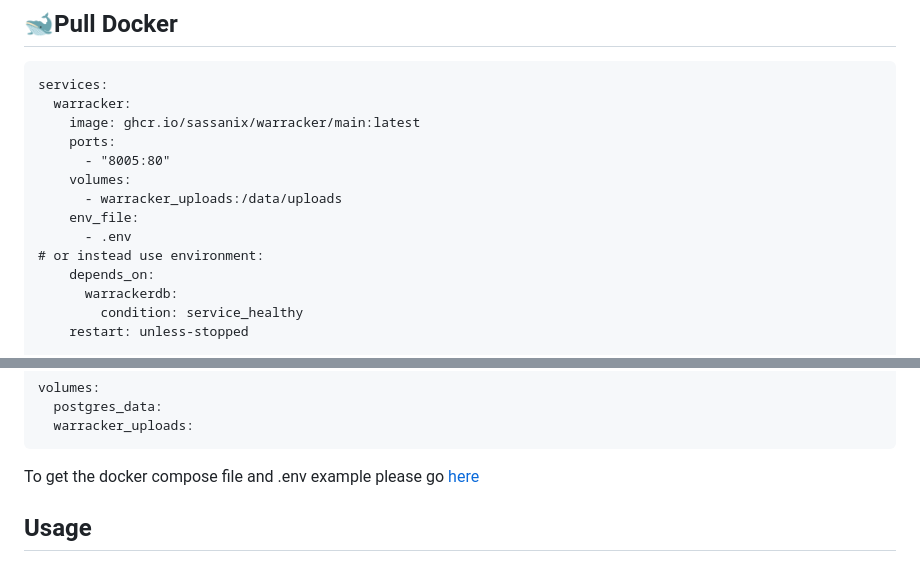
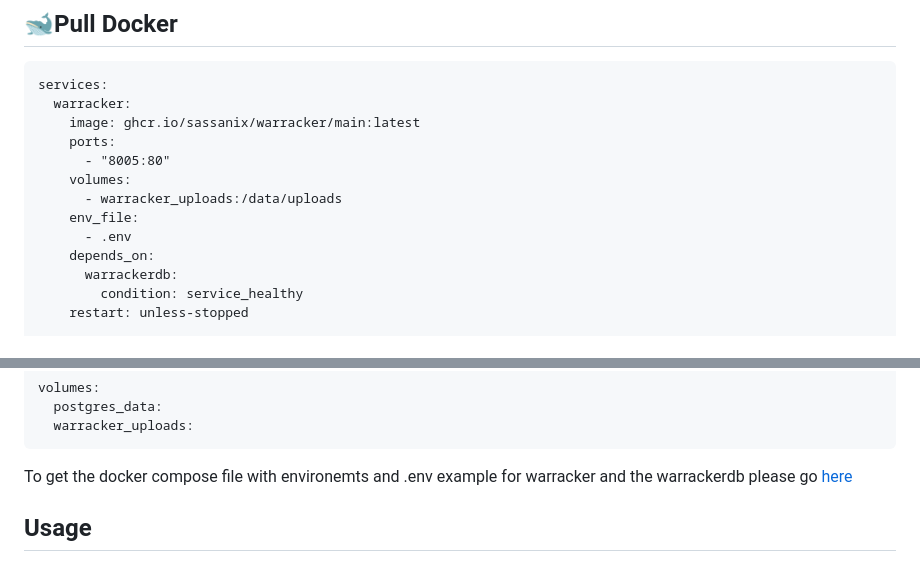
Before and after one commit to tecosaur/Warracker, a Markdown page: README.md, 2 parts joined by grey strips. Rendered like a GitHub page.

````diff
--- a/README.md
+++ b/README.md
@@ -112,7 +112,6 @@ services:
       - warracker_uploads:/data/uploads
     env_file:
       - .env
-# or instead use environment:
     depends_on:
       warrackerdb:
         condition: service_healthy
@@ -136,7 +135,7 @@ volumes:
   warracker_uploads:
 ```
 
-To get the docker compose file and .env example please go [here](https://github.com/sassanix/Warracker/tree/main/Docker)
+To get the docker compose file with environemts and .env example for warracker and the warrackerdb please go [here](https://github.com/sassanix/Warracker/tree/main/Docker)
 
 ## Usage
 
````
